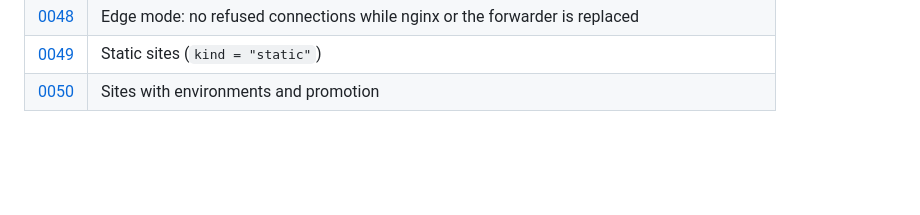
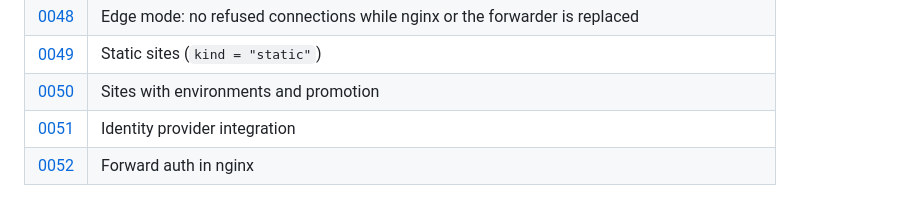
Before and after one commit to jpalczewski/weglarka, a Markdown page: docs/decisions/README.md, the part around the change. Drawn GitHub-style; blank space fills up the shorter version.

Commit message:
docs: stub ADRs 0051 and 0052 for the identity provider integration
Part of #42

Co-Authored-By: Claude Sonnet 5.5 <noreply@anthropic.com>

```diff
--- a/docs/decisions/README.md
+++ b/docs/decisions/README.md
@@ -57,3 +57,5 @@ entries are numbered consecutively (`0001`, `0002`, …) and the skeleton is
 | [0048](0048-edge-recreate-gap.md) | Edge mode: no refused connections while nginx or the forwarder is replaced |
 | [0049](0049-static-sites.md) | Static sites (`kind = "static"`) |
 | [0050](0050-site-environments.md) | Sites with environments and promotion |
+| [0051](0051-identity-provider-integration.md) | Identity provider integration |
+| [0052](0052-forward-auth.md) | Forward auth in nginx |
```
Also changed, not shown: docs/decisions/0051-identity-provider-integration.md (added, +48 -0 lines), docs/decisions/0052-forward-auth.md (added, +42 -0 lines).
